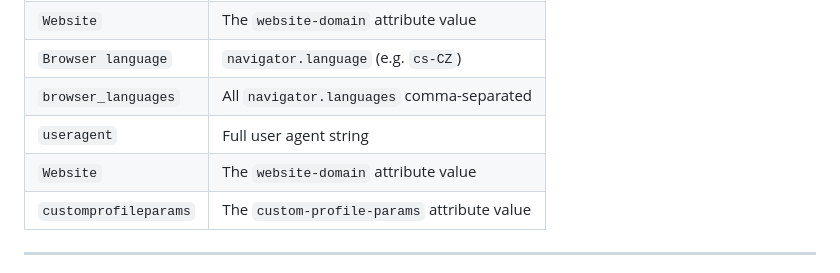
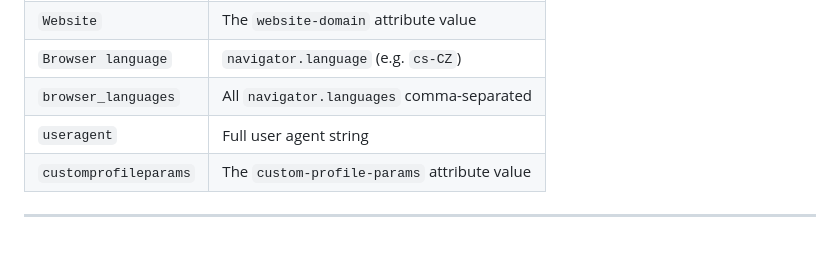
Before and after one commit to JardaMartan/webexconnect-webchat, a Markdown page: README.md, the part around the change. GitHub-like rendering; blank space fills up the shorter version.

Commit message:
docs: remove duplicate Website row from built-in extras table

```diff
--- a/README.md
+++ b/README.md
@@ -181,7 +181,6 @@ These are always included automatically:
 | `Browser language` | `navigator.language` (e.g. `cs-CZ`) |
 | `browser_languages` | All `navigator.languages` comma-separated |
 | `useragent` | Full user agent string |
-| `Website` | The `website-domain` attribute value |
 | `customprofileparams` | The `custom-profile-params` attribute value |
 
 ---
```
